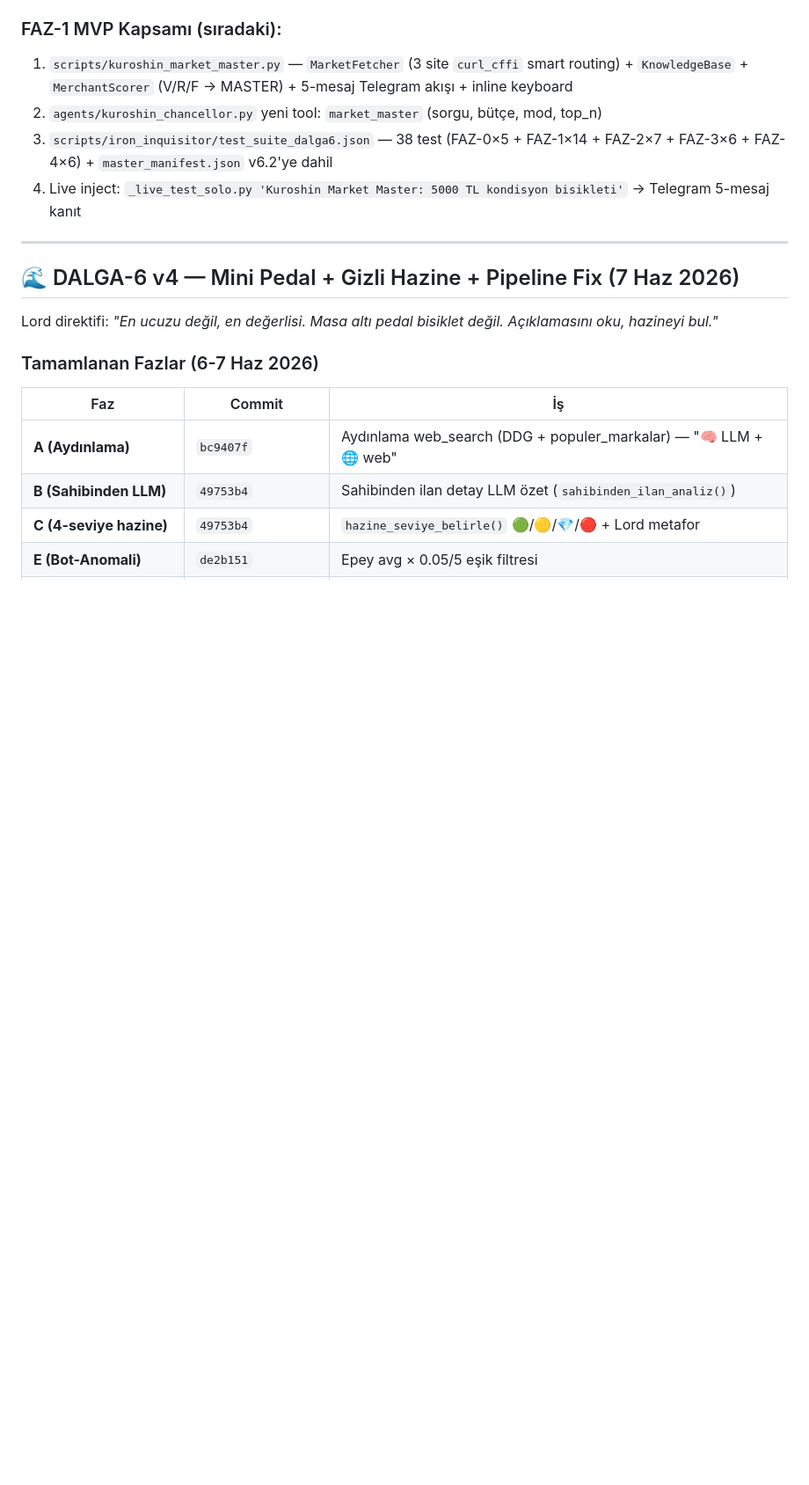
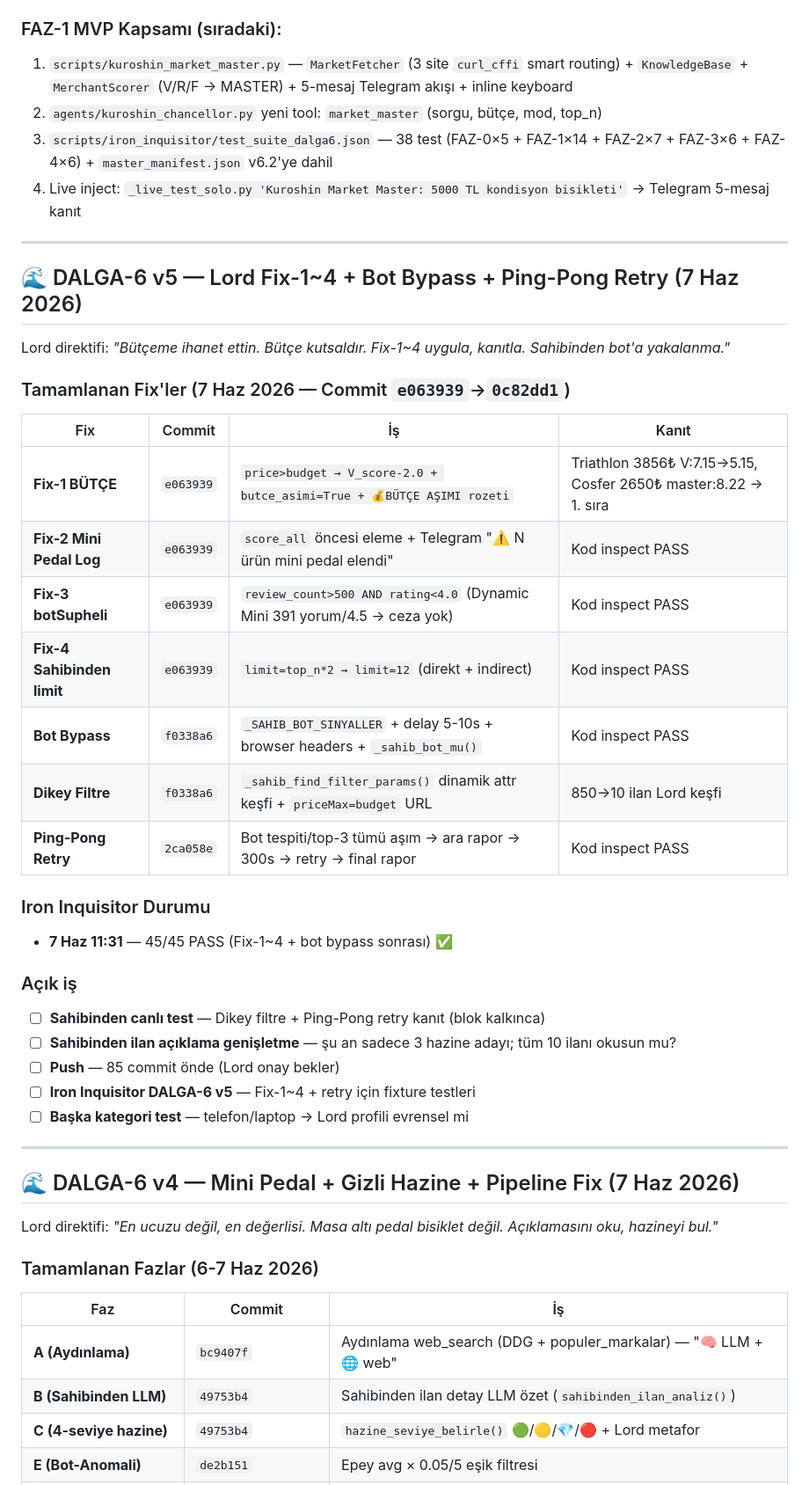
Before and after one commit to KuroShinHQ/kuroshin, a Markdown page: GOREVLER.md, the part around the change. Shown at 88% size. Rendered like a GitHub page; blank space fills up the shorter version.

Commit message:
docs: DEVAM.md v11.32.29 + GOREVLER.md DALGA-6 v5 güncelle
DEVAM.md: v11.32.28 (bot bypass + Dikey filtre) + v11.32.29 (Ping-Pong retry) eklendi.
Bugün tamamlananlar bölümü: Fix-1~4 + bot bypass + Dikey + Ping-Pong özeti.
GOREVLER.md: DALGA-6 v5 bölümü eklendi — 7 fix tablosu + Iron 45/45 kanıt.

Co-Authored-By: Claude Sonnet 4.6 <noreply@anthropic.com>

```diff
--- a/GOREVLER.md
+++ b/GOREVLER.md
@@ -201,6 +201,34 @@ Lord canlı testinde (3 Haz 19:08) "Flaş Ürün / En Çok Satan 1. Ürün / 10
 2. `agents/kuroshin_chancellor.py` yeni tool: `market_master` (sorgu, bütçe, mod, top_n)
 3. `scripts/iron_inquisitor/test_suite_dalga6.json` — 38 test (FAZ-0×5 + FAZ-1×14 + FAZ-2×7 + FAZ-3×6 + FAZ-4×6) + `master_manifest.json` v6.2'ye dahil
 4. Live inject: `_live_test_solo.py 'Kuroshin Market Master: 5000 TL kondisyon bisikleti'` → Telegram 5-mesaj kanıt
+
+---
+
+## 🌊 DALGA-6 v5 — Lord Fix-1~4 + Bot Bypass + Ping-Pong Retry (7 Haz 2026)
+
+Lord direktifi: *"Bütçeme ihanet ettin. Bütçe kutsaldır. Fix-1~4 uygula, kanıtla. Sahibinden bot'a yakalanma."*
+
+### Tamamlanan Fix'ler (7 Haz 2026 — Commit `e063939`→`0c82dd1`)
+
+| Fix | Commit | İş | Kanıt |
+|---|---|---|---|
+| **Fix-1 BÜTÇE** | `e063939` | `price>budget → V_score-2.0 + butce_asimi=True + 💰BÜTÇE AŞIMI rozeti` | Triathlon 3856₺ V:7.15→5.15, Cosfer 2650₺ master:8.22 → 1. sıra |
+| **Fix-2 Mini Pedal Log** | `e063939` | `score_all` öncesi eleme + Telegram "⚠️ N ürün mini pedal elendi" | Kod inspect PASS |
+| **Fix-3 botSupheli** | `e063939` | `review_count>500 AND rating<4.0` (Dynamic Mini 391 yorum/4.5 → ceza yok) | Kod inspect PASS |
+| **Fix-4 Sahibinden limit** | `e063939` | `limit=top_n*2 → limit=12` (direkt + indirect) | Kod inspect PASS |
+| **Bot Bypass** | `f0338a6` | `_SAHIB_BOT_SINYALLER` + delay 5-10s + browser headers + `_sahib_bot_mu()` | Kod inspect PASS |
+| **Dikey Filtre** | `f0338a6` | `_sahib_find_filter_params()` dinamik attr keşfi + `priceMax=budget` URL | 850→10 ilan Lord keşfi |
+| **Ping-Pong Retry** | `2ca058e` | Bot tespiti/top-3 tümü aşım → ara rapor → 300s → retry → final rapor | Kod inspect PASS |
+
+### Iron Inquisitor Durumu
+- **7 Haz 11:31** — 45/45 PASS (Fix-1~4 + bot bypass sonrası) ✅
+
+### Açık iş
+- ☐ **Sahibinden canlı test** — Dikey filtre + Ping-Pong retry kanıt (blok kalkınca)
+- ☐ **Sahibinden ilan açıklama genişletme** — şu an sadece 3 hazine adayı; tüm 10 ilanı okusun mu?
+- ☐ **Push** — 85 commit önde (Lord onay bekler)
+- ☐ **Iron Inquisitor DALGA-6 v5** — Fix-1~4 + retry için fixture testleri
+- ☐ **Başka kategori test** — telefon/laptop → Lord profili evrensel mi
 
 ---
 
```
